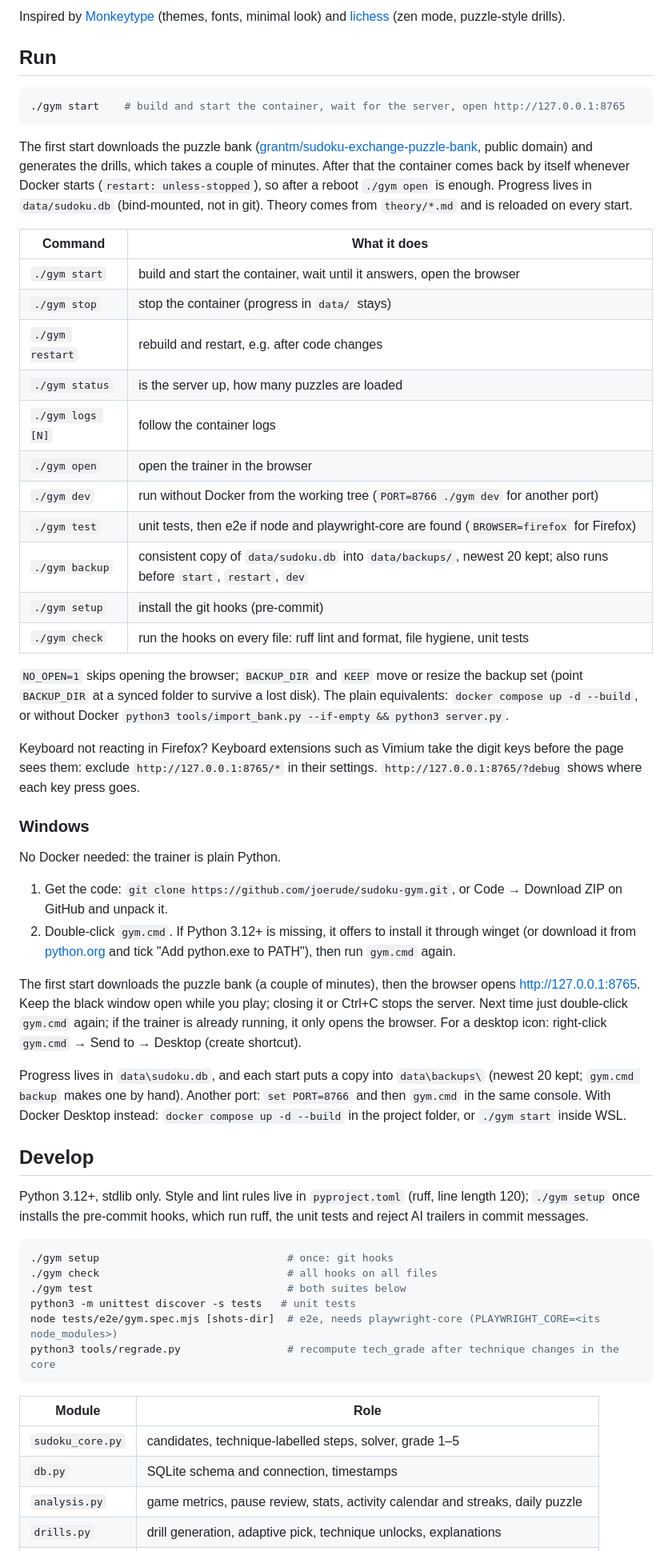
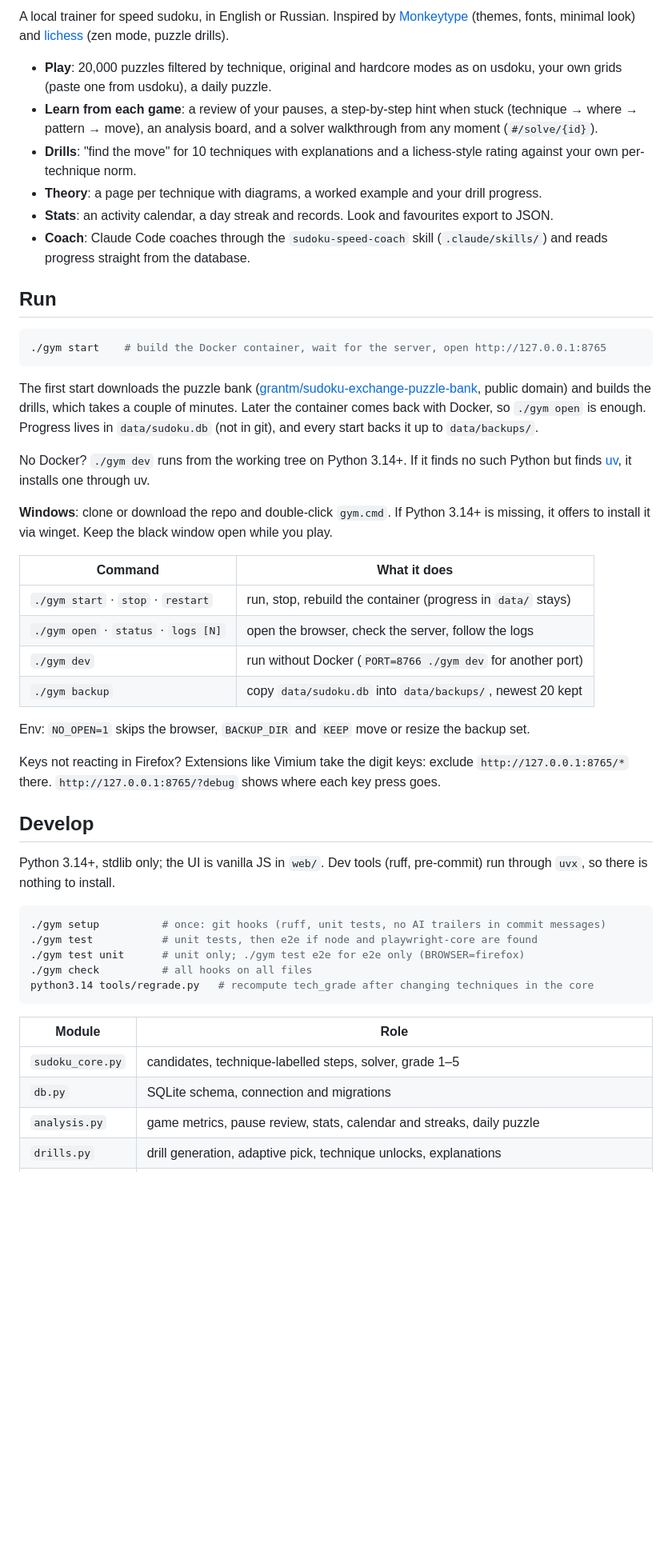
Before and after one commit to joerude/sudoku-gym, a Markdown page: README.md, the part around one of its changes. Shown at 80% size. Drawn GitHub-style; blank space fills up the shorter version.

Commit message:
README: brief EN and RU versions with a language switch; features as a list, the commands in one table, the theory block format under Develop

````diff
--- a/README.md
+++ b/README.md
@@ -4,59 +4,51 @@ A local trainer for speed sudoku, in Russian or English (RU/EN in the header; th
 
-Inspired by [Monkeytype](https://monkeytype.com) (themes, fonts, minimal look) and [lichess](https://lichess.org) (zen mode, puzzle-style drills).
+A local trainer for speed sudoku, in English or Russian. Inspired by [Monkeytype](https://monkeytype.com) (themes, fonts, minimal look) and [lichess](https://lichess.org) (zen mode, puzzle drills).
+
+- **Play**: 20,000 puzzles filtered by technique, original and hardcore modes as on usdoku, your own grids (paste one from usdoku), a daily puzzle.
+- **Learn from each game**: a review of your pauses, a step-by-step hint when stuck (technique → where → pattern → move), an analysis board, and a solver walkthrough from any moment (`#/solve/{id}`).
+- **Drills**: "find the move" for 10 techniques with explanations and a lichess-style rating against your own per-technique norm.
+- **Theory**: a page per technique with diagrams, a worked example and your drill progress.
+- **Stats**: an activity calendar, a day streak and records. Look and favourites export to JSON.
+- **Coach**: Claude Code coaches through the `sudoku-speed-coach` skill (`.claude/skills/`) and reads progress straight from the database.
 
 ## Run
 
 ```bash
-./gym start    # build and start the container, wait for the server, open http://127.0.0.1:8765
+./gym start    # build the Docker container, wait for the server, open http://127.0.0.1:8765
 ```
 
-The first start downloads the puzzle bank ([grantm/sudoku-exchange-puzzle-bank](https://github.com/grantm/sudoku-exchange-puzzle-bank), public domain) and generates the drills, which takes a couple of minutes. After that the container comes back by itself whenever Docker starts (`restart: unless-stopped`), so after a reboot `./gym open` is enough. Progress lives in `data/sudoku.db` (bind-mounted, not in git). Theory comes from `theory/*.md` and is reloaded on every start.
+The first start downloads the puzzle bank ([grantm/sudoku-exchange-puzzle-bank](https://github.com/grantm/sudoku-exchange-puzzle-bank), public domain) and builds the drills, which takes a couple of minutes. Later the container comes back with Docker, so `./gym open` is enough. Progress lives in `data/sudoku.db` (not in git), and every start backs it up to `data/backups/`.
+
+No Docker? `./gym dev` runs from the working tree on Python 3.14+. If it finds no such Python but finds [uv](https://docs.astral.sh/uv/), it installs one through uv.
+
+**Windows**: clone or download the repo and double-click `gym.cmd`. If Python 3.14+ is missing, it offers to install it via winget. Keep the black window open while you play.
 
 | Command | What it does |
 |---|---|
-| `./gym start` | build and start the container, wait until it answers, open the browser |
-| `./gym stop` | stop the container (progress in `data/` stays) |
-| `./gym restart` | rebuild and restart, e.g. after code changes |
-| `./gym status` | is the server up, how many puzzles are loaded |
-| `./gym logs [N]` | follow the container logs |
-| `./gym open` | open the trainer in the browser |
-| `./gym dev` | run without Docker from the working tree (`PORT=8766 ./gym dev` for another port) |
-| `./gym test` | unit tests, then e2e if node and playwright-core are found (`BROWSER=firefox` for Firefox) |
-| `./gym backup` | consistent copy of `data/sudoku.db` into `data/backups/`, newest 20 kept; also runs before `start`, `restart`, `dev` |
-| `./gym setup` | install the git hooks (pre-commit) |
-| `./gym check` | run the hooks on every file: ruff lint and format, file hygiene, unit tests |
+| `./gym start` · `stop` · `restart` | run, stop, rebuild the container (progress in `data/` stays) |
+| `./gym open` · `status` · `logs [N]` | open the browser, check the server, follow the logs |
+| `./gym dev` | run without Docker (`PORT=8766 ./gym dev` for another port) |
+| `./gym backup` | copy `data/sudoku.db` into `data/backups/`, newest 20 kept |
 
-`NO_OPEN=1` skips opening the browser; `BACKUP_DIR` and `KEEP` move or resize the backup set (point `BACKUP_DIR` at a synced folder to survive a lost disk). The plain equivalents: `docker compose up -d --build`, or without Docker `python3 tools/import_bank.py --if-empty && python3 server.py`.
+Env: `NO_OPEN=1` skips the browser, `BACKUP_DIR` and `KEEP` move or resize the backup set.
 
-Keyboard not reacting in Firefox? Keyboard extensions such as Vimium take the digit keys before the page sees them: exclude `http://127.0.0.1:8765/*` in their settings. `http://127.0.0.1:8765/?debug` shows where each key press goes.
-
-### Windows
-
-No Docker needed: the trainer is plain Python.
-
-1. Get the code: `git clone https://github.com/joerude/sudoku-gym.git`, or Code → Download ZIP on GitHub and unpack it.
-2. Double-click `gym.cmd`. If Python 3.12+ is missing, it offers to install it through winget (or download it from [python.org](https://www.python.org/downloads/) and tick "Add python.exe to PATH"), then run `gym.cmd` again.
-
-The first start downloads the puzzle bank (a couple of minutes), then the browser opens http://127.0.0.1:8765. Keep the black window open while you play; closing it or Ctrl+C stops the server. Next time just double-click `gym.cmd` again; if the trainer is already running, it only opens the browser. For a desktop icon: right-click `gym.cmd` → Send to → Desktop (create shortcut).
-
-Progress lives in `data\sudoku.db`, and each start puts a copy into `data\backups\` (newest 20 kept; `gym.cmd backup` makes one by hand). Another port: `set PORT=8766` and then `gym.cmd` in the same console. With Docker Desktop instead: `docker compose up -d --build` in the project folder, or `./gym start` inside WSL.
+Keys not reacting in Firefox? Extensions like Vimium take the digit keys: exclude `http://127.0.0.1:8765/*` there. `http://127.0.0.1:8765/?debug` shows where each key press goes.
 
 ## Develop
 
-Python 3.12+, stdlib only. Style and lint rules live in `pyproject.toml` (ruff, line length 120); `./gym setup` once installs the pre-commit hooks, which run ruff, the unit tests and reject AI trailers in commit messages.
+Python 3.14+, stdlib only; the UI is vanilla JS in `web/`. Dev tools (ruff, pre-commit) run through `uvx`, so there is nothing to install.
 
 ```bash
-./gym setup                              # once: git hooks
-./gym check                              # all hooks on all files
-./gym test                               # both suites below
-python3 -m unittest discover -s tests   # unit tests
-node tests/e2e/gym.spec.mjs [shots-dir]  # e2e, needs playwright-core (PLAYWRIGHT_CORE=<its node_modules>)
-python3 tools/regrade.py                 # recompute tech_grade after technique changes in the core
+./gym setup          # once: git hooks (ruff, unit tests, no AI trailers in commit messages)
+./gym test           # unit tests, then e2e if node and playwright-core are found
+./gym test unit      # unit only; ./gym test e2e for e2e only (BROWSER=firefox)
+./gym check          # all hooks on all files
+python3.14 tools/regrade.py   # recompute tech_grade after changing techniques in the core
 ```
 
 | Module | Role |
 |---|---|
 | `sudoku_core.py` | candidates, technique-labelled steps, solver, grade 1–5 |
-| `db.py` | SQLite schema and connection, timestamps |
-| `analysis.py` | game metrics, pause review, stats, activity calendar and streaks, daily puzzle |
+| `db.py` | SQLite schema, connection and migrations |
+| `analysis.py` | game metrics, pause review, stats, calendar and streaks, daily puzzle |
 | `drills.py` | drill generation, adaptive pick, technique unlocks, explanations |
````
Also changed, not shown: other parts of README.md (+5 -5 lines), README.ru.md (added, +58 -0 lines).
